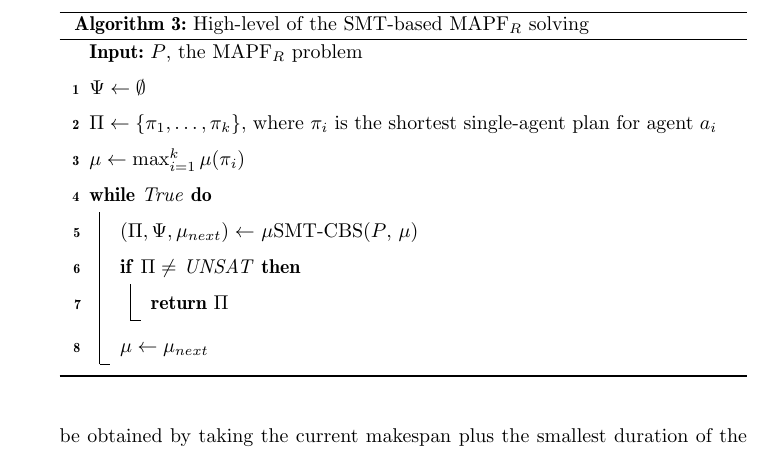
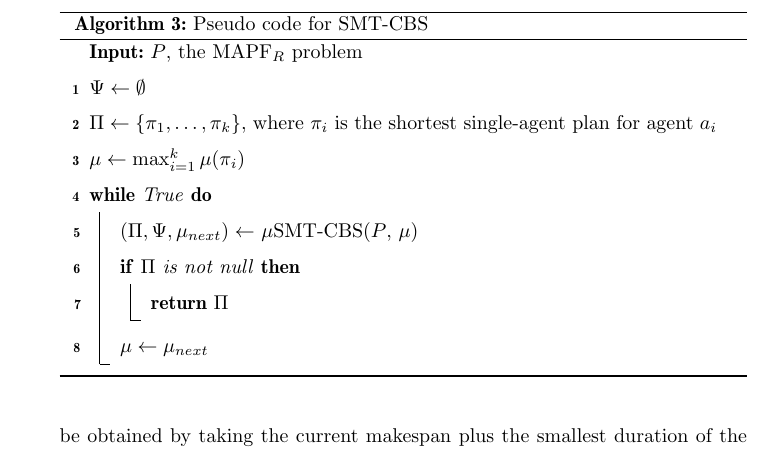
Before and after one commit to ronistern/Continuous-Time-MAPF---AIJ-paper, a LaTeX paper (main.tex): part of page 31 of 50, cut at the place of the change. Compiled offline with pdfLaTeX.

Commit message:
txs auto checkin

```diff
--- a/main.tex
+++ b/main.tex
@@ -1441,14 +1441,12 @@ The resulting propositional formula is used in our algorithm as the \ps.
 	$\mu \gets \max_{i=1}^k{\mu(\pi_i)}$ \\
 	\While {True}{
 		$(\Pi,\Psi,\mu_{next}) \gets$ $\mu$\smtcbs($P$, $\mu$)\\
-			\If {$\Pi \neq$ UNSAT}{
+		\If {$\Pi$ is not null}{
 			\Return $\Pi$\\
 		}
 		$\mu \gets \mu_{next}$\\
 	}
-
-		\caption{High-level of the SMT-based \mapfr solving} \label{alg-SMTCBS-high}
-
+	\caption{Pseudo code for \smtcbs} \label{alg-SMTCBS-high}
 \end{algorithm}
 
 Finally, we can present our \smtcbs algorithm.
```
Lines whose indentation alone changed are shown as unchanged.
